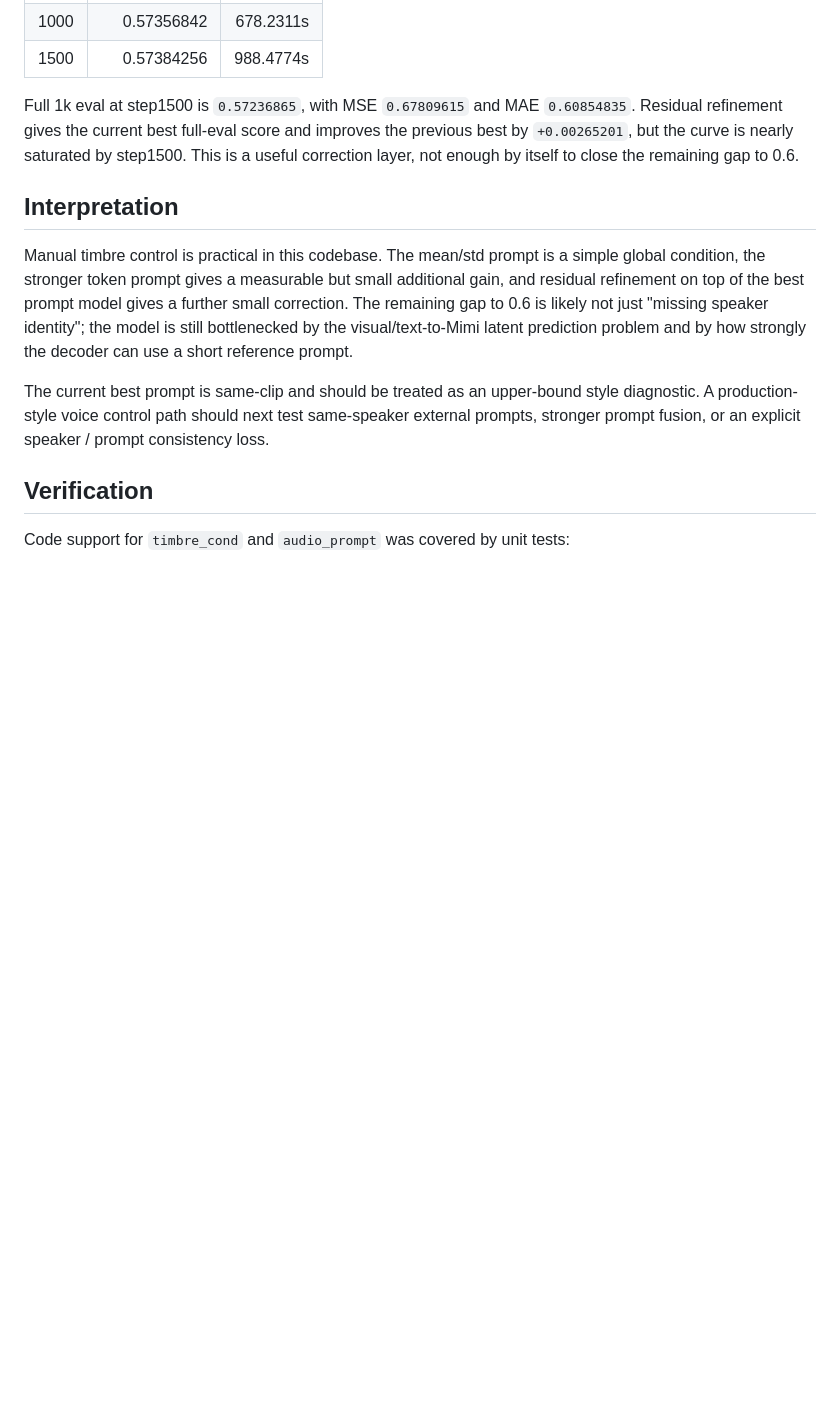
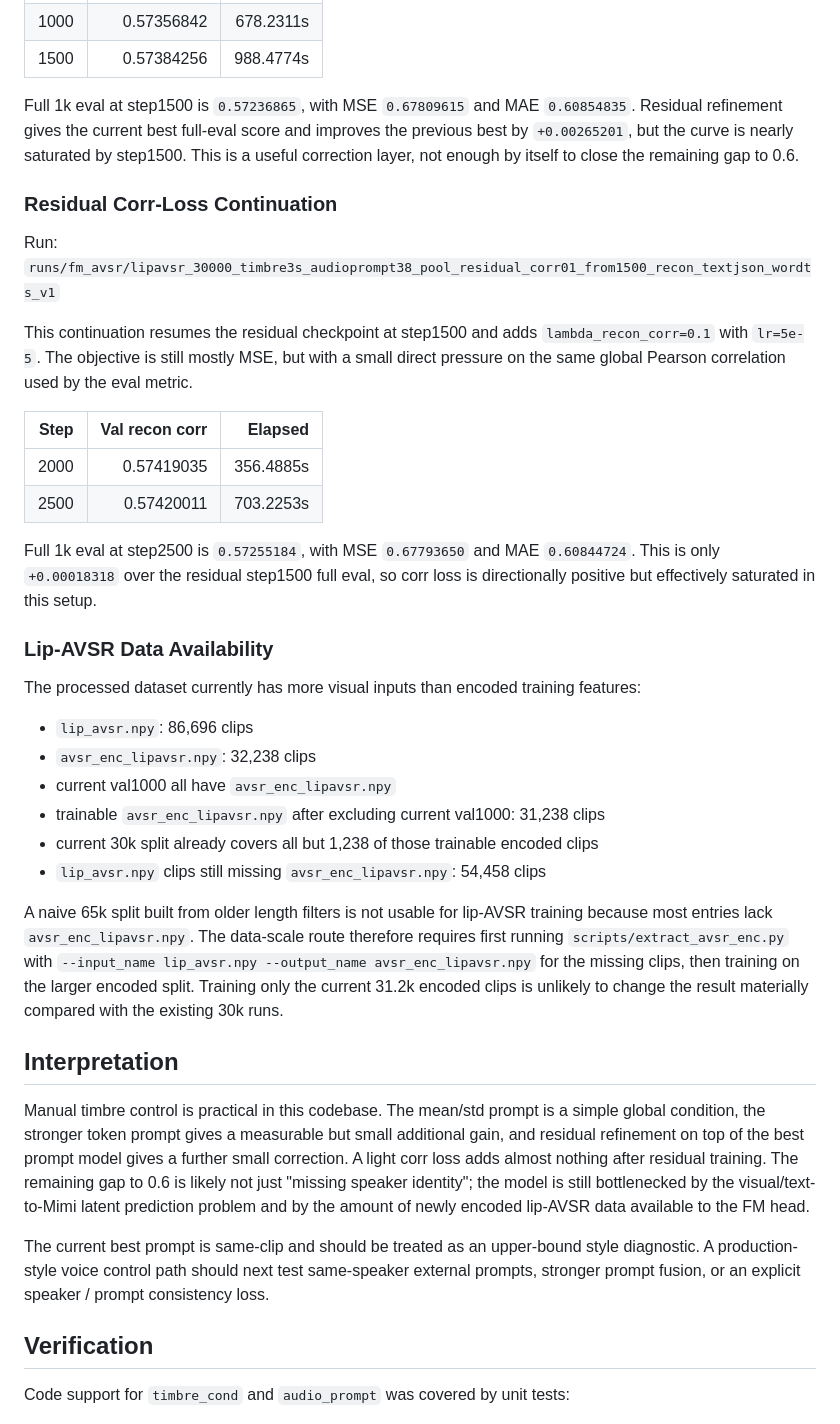
Before and after one commit to 2omegaXv/StreamLip, a Markdown page: doc/fm_avsr_timbre_condition_2026-06-03.md, the part around one of its changes. GitHub-like rendering; blank space fills up the shorter version.

Commit message:
Record residual corr-loss results

```diff
--- a/doc/fm_avsr_timbre_condition_2026-06-03.md
+++ b/doc/fm_avsr_timbre_condition_2026-06-03.md
@@ -210,15 +211,55 @@ improves the previous best by `+0.00265201`, but the curve is nearly saturated
 by step1500. This is a useful correction layer, not enough by itself to close
 the remaining gap to 0.6.
 
+### Residual Corr-Loss Continuation
+
+Run:
+`runs/fm_avsr/lipavsr_30000_timbre3s_audioprompt38_pool_residual_corr01_from1500_recon_textjson_wordts_v1`
+
+This continuation resumes the residual checkpoint at step1500 and adds
+`lambda_recon_corr=0.1` with `lr=5e-5`. The objective is still mostly MSE, but
+with a small direct pressure on the same global Pearson correlation used by the
+eval metric.
+
+| Step | Val recon corr | Elapsed |
+| ---: | ---: | ---: |
+| 2000 | 0.57419035 | 356.4885s |
+| 2500 | 0.57420011 | 703.2253s |
+
+Full 1k eval at step2500 is `0.57255184`, with MSE `0.67793650` and MAE
+`0.60844724`. This is only `+0.00018318` over the residual step1500 full eval,
+so corr loss is directionally positive but effectively saturated in this setup.
+
+### Lip-AVSR Data Availability
+
+The processed dataset currently has more visual inputs than encoded training
+features:
+
+- `lip_avsr.npy`: 86,696 clips
+- `avsr_enc_lipavsr.npy`: 32,238 clips
+- current val1000 all have `avsr_enc_lipavsr.npy`
+- trainable `avsr_enc_lipavsr.npy` after excluding current val1000: 31,238 clips
+- current 30k split already covers all but 1,238 of those trainable encoded clips
+- `lip_avsr.npy` clips still missing `avsr_enc_lipavsr.npy`: 54,458 clips
+
+A naive 65k split built from older length filters is not usable for lip-AVSR
+training because most entries lack `avsr_enc_lipavsr.npy`. The data-scale route
+therefore requires first running `scripts/extract_avsr_enc.py` with
+`--input_name lip_avsr.npy --output_name avsr_enc_lipavsr.npy` for the missing
+clips, then training on the larger encoded split. Training only the current
+31.2k encoded clips is unlikely to change the result materially compared with
+the existing 30k runs.
+
 ## Interpretation
 
 Manual timbre control is practical in this codebase. The mean/std prompt is a
 simple global condition, the stronger token prompt gives a measurable but small
 additional gain, and residual refinement on top of the best prompt model gives a
-further small correction. The remaining gap to 0.6 is likely not just "missing
-speaker identity"; the model is still bottlenecked by the visual/text-to-Mimi
-latent prediction problem and by how strongly the decoder can use a short
-reference prompt.
+further small correction. A light corr loss adds almost nothing after residual
+training. The remaining gap to 0.6 is likely not just "missing speaker
+identity"; the model is still bottlenecked by the visual/text-to-Mimi latent
+prediction problem and by the amount of newly encoded lip-AVSR data available to
+the FM head.
 
 The current best prompt is same-clip and should be treated as an upper-bound
 style diagnostic. A production-style voice control path should next test
```
Also changed, not shown: other parts of doc/fm_avsr_timbre_condition_2026-06-03.md (+6 -5 lines).
